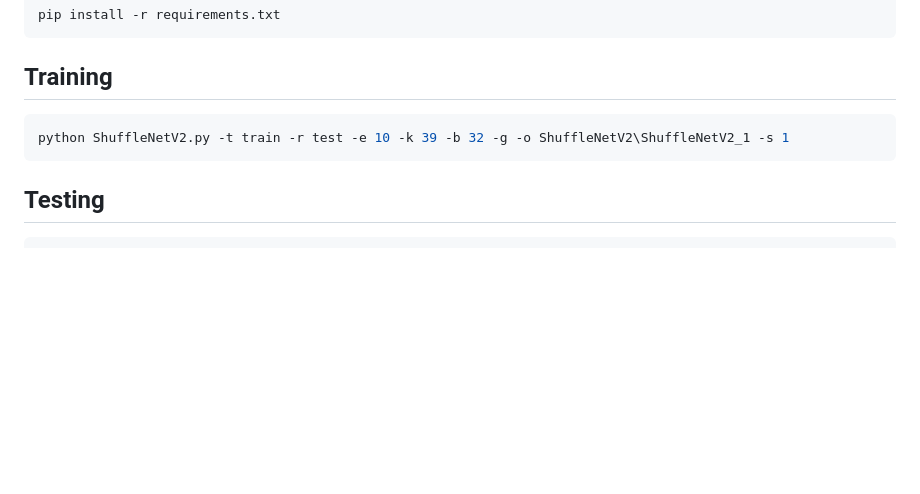
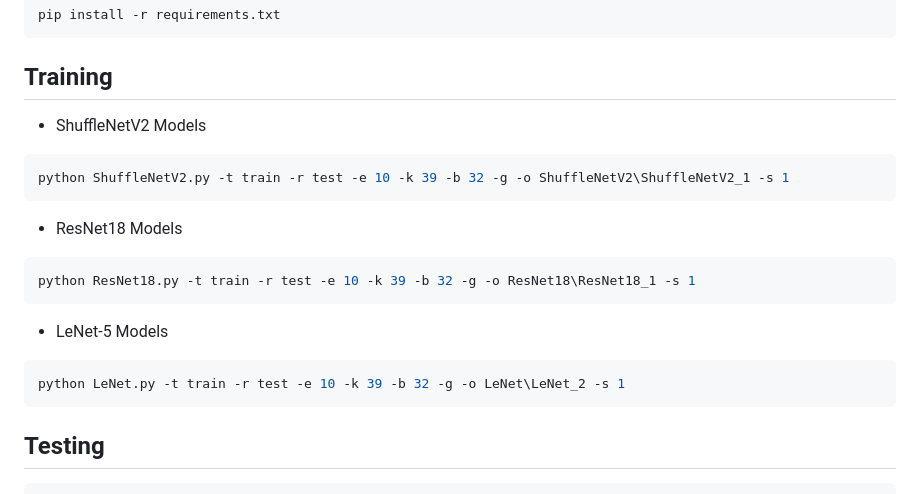
Before and after one commit to thnguyencit/plant-disease-ml, a Markdown page: README.md, the part around the change. GitHub-like rendering; blank space fills up the shorter version.

````diff
--- a/README.md
+++ b/README.md
@@ -56,8 +56,17 @@ cd plant-disease-ml/YSLS-Grad/Source Code
 pip install -r requirements.txt
 ```
 ## Training
+- ShuffleNetV2 Models
 ```bash
 python ShuffleNetV2.py -t train -r test -e 10 -k 39 -b 32 -g -o ShuffleNetV2\ShuffleNetV2_1 -s 1
+```
+- ResNet18 Models
+```bash
+python ResNet18.py -t train -r test -e 10 -k 39 -b 32 -g -o ResNet18\ResNet18_1 -s 1
+```
+- LeNet-5 Models
+```bash
+python LeNet.py -t train -r test -e 10 -k 39 -b 32 -g -o LeNet\LeNet_2 -s 1
 ```
 ## Testing
 ```bash
````
